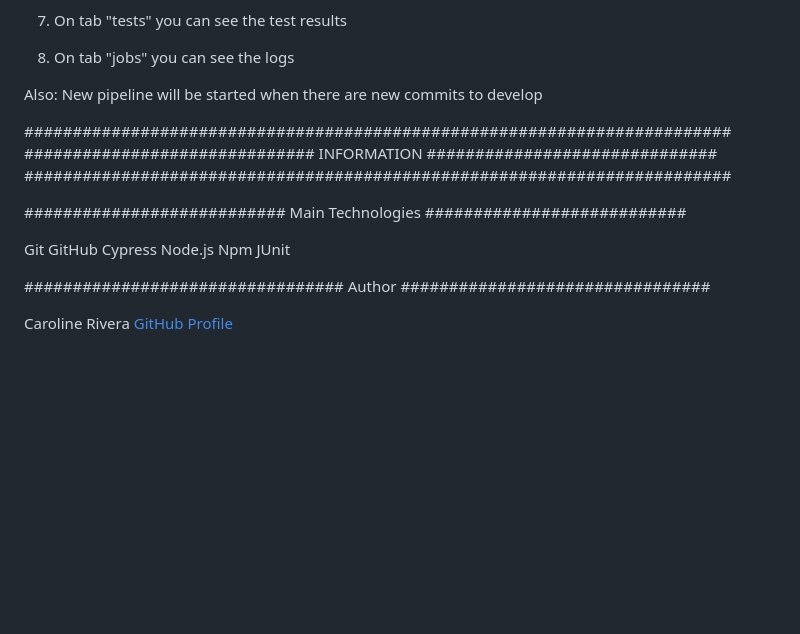
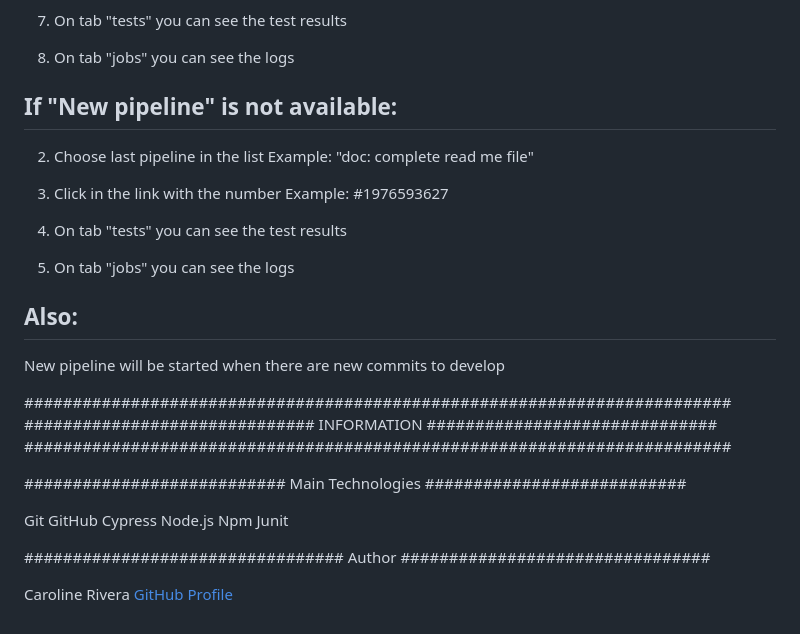
Before and after one commit to caroline-rivera-cfr/fakestore-automation-tests, a Markdown page: README.md, the part around the change. Rendered like a GitHub page; blank space fills up the shorter version.

Commit message:
doc: CI information

```diff
--- a/README.md
+++ b/README.md
@@ -120,7 +120,19 @@ Observation: UI tests can also be run on command line:
 
 8. On tab "jobs" you can see the logs
 
-Also:
+## If "New pipeline" is not available:
+
+2. Choose last pipeline in the list
+Example: "doc: complete read me file"
+
+3. Click in the link with the number
+Example: #1976593627
+
+4. On tab "tests" you can see the test results
+
+5. On tab "jobs" you can see the logs
+
+## Also:
 New pipeline will be started when there are new commits to develop
 
 #########################################################################
@@ -134,7 +146,7 @@ GitHub
 Cypress
 Node.js
 Npm
-JUnit
+Junit
 
 ################################# Author ################################
 
```
